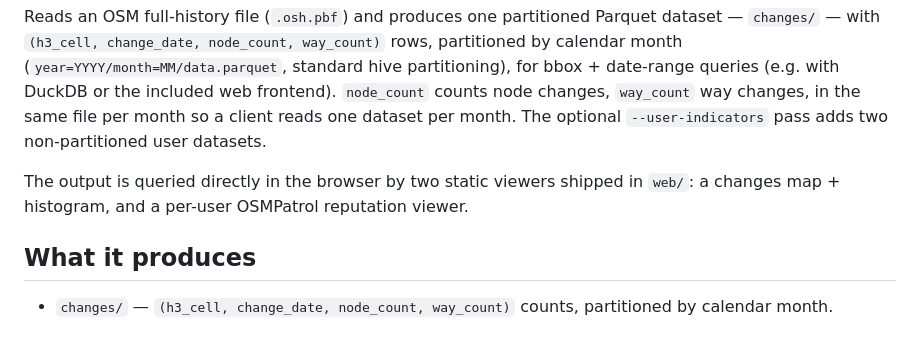
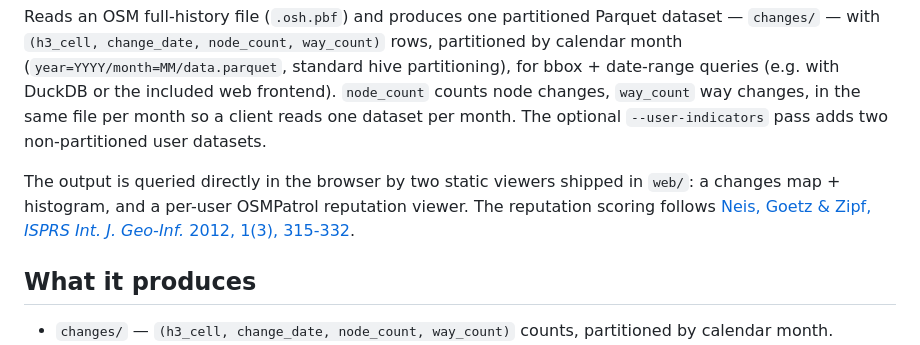
Before and after one commit to teritorio/KarmaMap, a Markdown page: README.md, the part around the change. Rendered like a GitHub page.

Commit message:
Relocate paper citation into README head

```diff
--- a/README.md
+++ b/README.md
@@ -11,7 +11,8 @@ per month so a client reads one dataset per month. The optional
 
 The output is queried directly in the browser by two static viewers shipped
 in `web/`: a changes map + histogram, and a per-user OSMPatrol reputation
-viewer.
+viewer. The reputation scoring follows [Neis, Goetz & Zipf, *ISPRS Int. J.
+Geo-Inf.* 2012, 1(3), 315-332](https://www.mdpi.com/2220-9964/1/3/315).
 
 ## What it produces
 
```
Also changed, not shown: API.md (+1 -2 lines).
